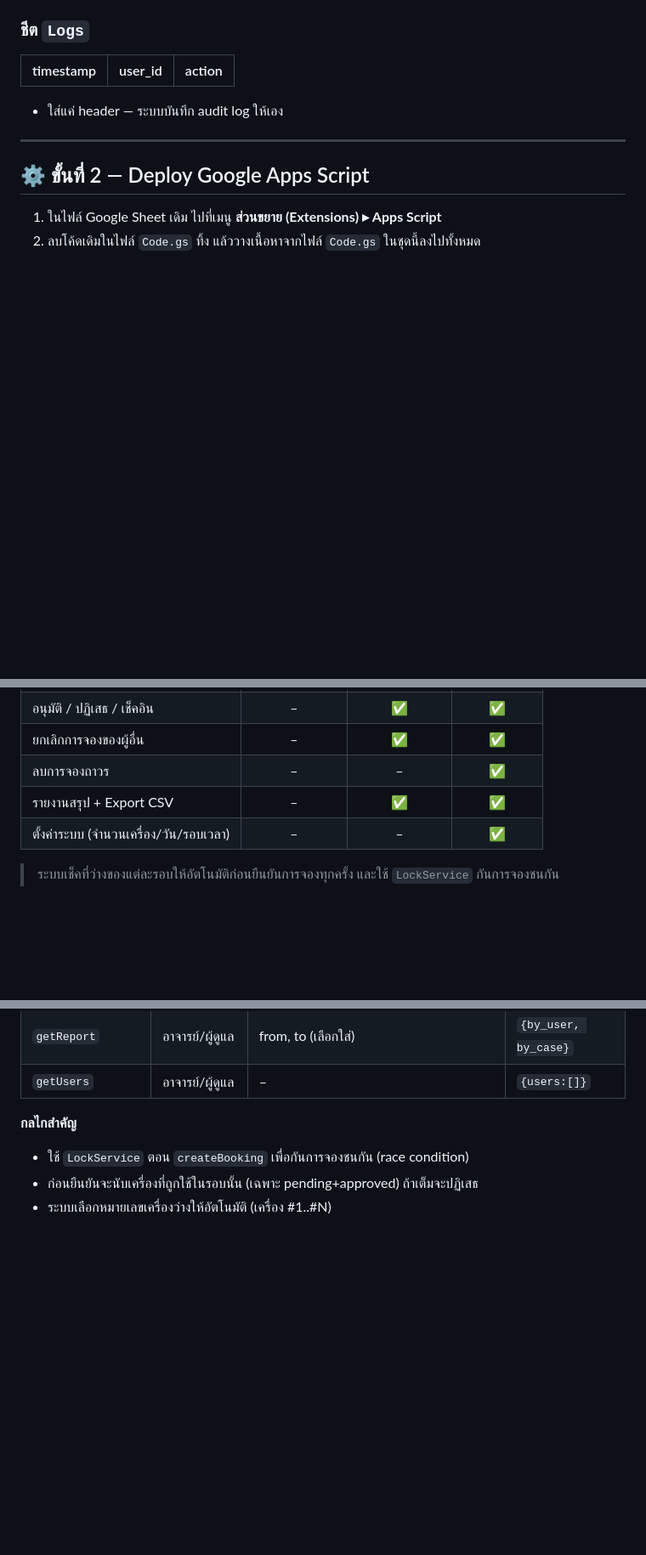
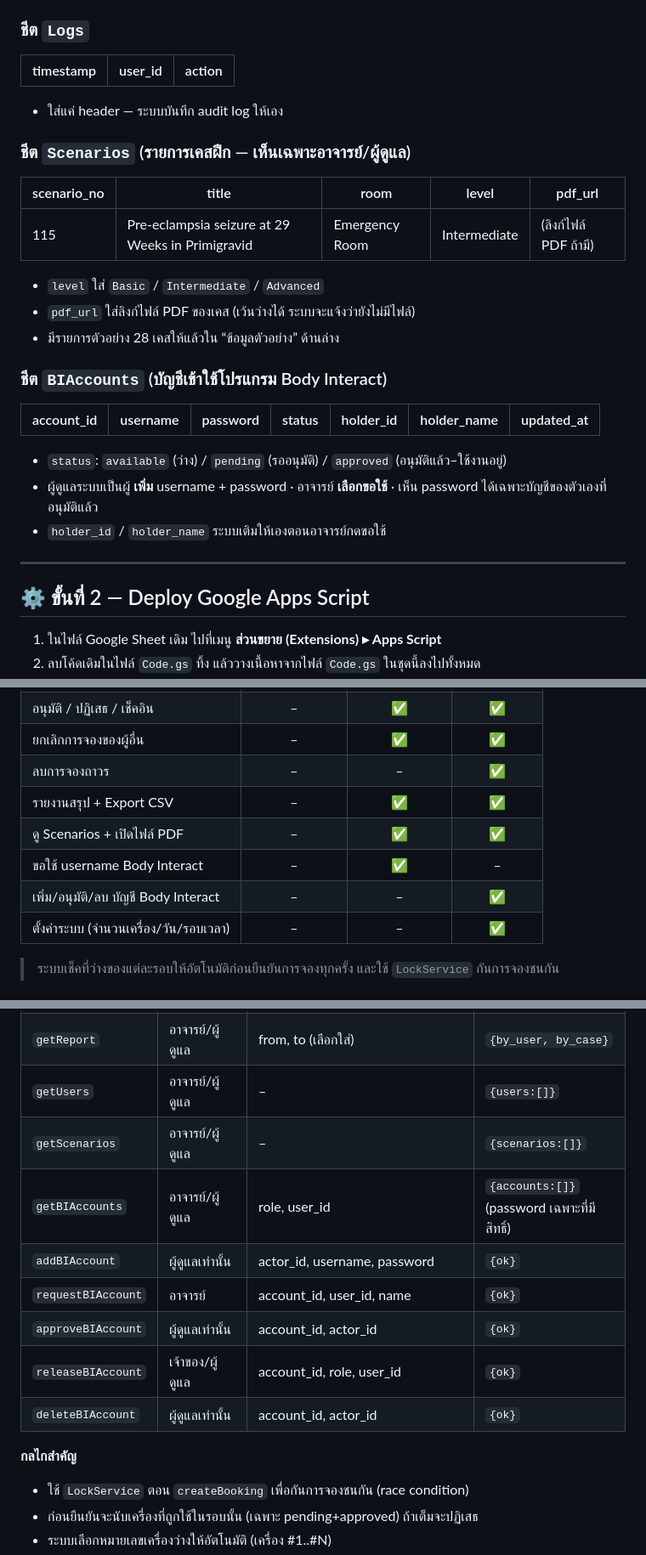
Before and after one commit to JOB-BCNB-P/BIBDB, a Markdown page: README.md, 3 parts joined by grey strips. Shown at 85% size. GitHub-like rendering; blank space fills up the shorter version.

```diff
--- a/README.md
+++ b/README.md
@@ -59,6 +58,23 @@
 |---|---|---|
 
 - ใส่แค่ header — ระบบบันทึก audit log ให้เอง
+
+### ชีต `Scenarios` (รายการเคสฝึก — เห็นเฉพาะอาจารย์/ผู้ดูแล)
+| scenario_no | title | room | level | pdf_url |
+|---|---|---|---|---|
+| 115 | Pre-eclampsia seizure at 29 Weeks in Primigravid | Emergency Room | Intermediate | (ลิงก์ไฟล์ PDF ถ้ามี) |
+
+- `level` ใส่ `Basic` / `Intermediate` / `Advanced`
+- `pdf_url` ใส่ลิงก์ไฟล์ PDF ของเคส (เว้นว่างได้ ระบบจะแจ้งว่ายังไม่มีไฟล์)
+- มีรายการตัวอย่าง 28 เคสให้แล้วใน “ข้อมูลตัวอย่าง” ด้านล่าง
+
+### ชีต `BIAccounts` (บัญชีเข้าใช้โปรแกรม Body Interact)
+| account_id | username | password | status | holder_id | holder_name | updated_at |
+|---|---|---|---|---|---|---|
+
+- `status`: `available` (ว่าง) / `pending` (รออนุมัติ) / `approved` (อนุมัติแล้ว–ใช้งานอยู่)
+- ผู้ดูแลระบบเป็นผู้ **เพิ่ม** username + password · อาจารย์ **เลือกขอใช้** · เห็น password ได้เฉพาะบัญชีของตัวเองที่อนุมัติแล้ว
+- `holder_id` / `holder_name` ระบบเติมให้เองตอนอาจารย์กดขอใช้
 
 ---
 
@@ -163,6 +218,9 @@ const CONFIG = {
 | ยกเลิกการจองของผู้อื่น | – | ✅ | ✅ |
 | ลบการจองถาวร | – | – | ✅ |
 | รายงานสรุป + Export CSV | – | ✅ | ✅ |
+| ดู Scenarios + เปิดไฟล์ PDF | – | ✅ | ✅ |
+| ขอใช้ username Body Interact | – | ✅ | – |
+| เพิ่ม/อนุมัติ/ลบ บัญชี Body Interact | – | – | ✅ |
 | ตั้งค่าระบบ (จำนวนเครื่อง/วัน/รอบเวลา) | – | – | ✅ |
 
 > ระบบเช็คที่ว่างของแต่ละรอบให้อัตโนมัติก่อนยืนยันการจองทุกครั้ง และใช้ `LockService` กันการจองชนกัน
@@ -186,6 +244,13 @@ const CONFIG = {
 | `getStats` | อาจารย์/ผู้ดูแล | – | ตัวเลขสรุป |
 | `getReport` | อาจารย์/ผู้ดูแล | from, to (เลือกใส่) | `{by_user, by_case}` |
 | `getUsers` | อาจารย์/ผู้ดูแล | – | `{users:[]}` |
+| `getScenarios` | อาจารย์/ผู้ดูแล | – | `{scenarios:[]}` |
+| `getBIAccounts` | อาจารย์/ผู้ดูแล | role, user_id | `{accounts:[]}` (password เฉพาะที่มีสิทธิ์) |
+| `addBIAccount` | ผู้ดูแลเท่านั้น | actor_id, username, password | `{ok}` |
+| `requestBIAccount` | อาจารย์ | account_id, user_id, name | `{ok}` |
+| `approveBIAccount` | ผู้ดูแลเท่านั้น | account_id, actor_id | `{ok}` |
+| `releaseBIAccount` | เจ้าของ/ผู้ดูแล | account_id, role, user_id | `{ok}` |
+| `deleteBIAccount` | ผู้ดูแลเท่านั้น | account_id, actor_id | `{ok}` |
 
 **กลไกสำคัญ**
 - ใช้ `LockService` ตอน `createBooking` เพื่อกันการจองชนกัน (race condition)
```
Also changed, not shown: other parts of README.md (+39 -1 lines).
